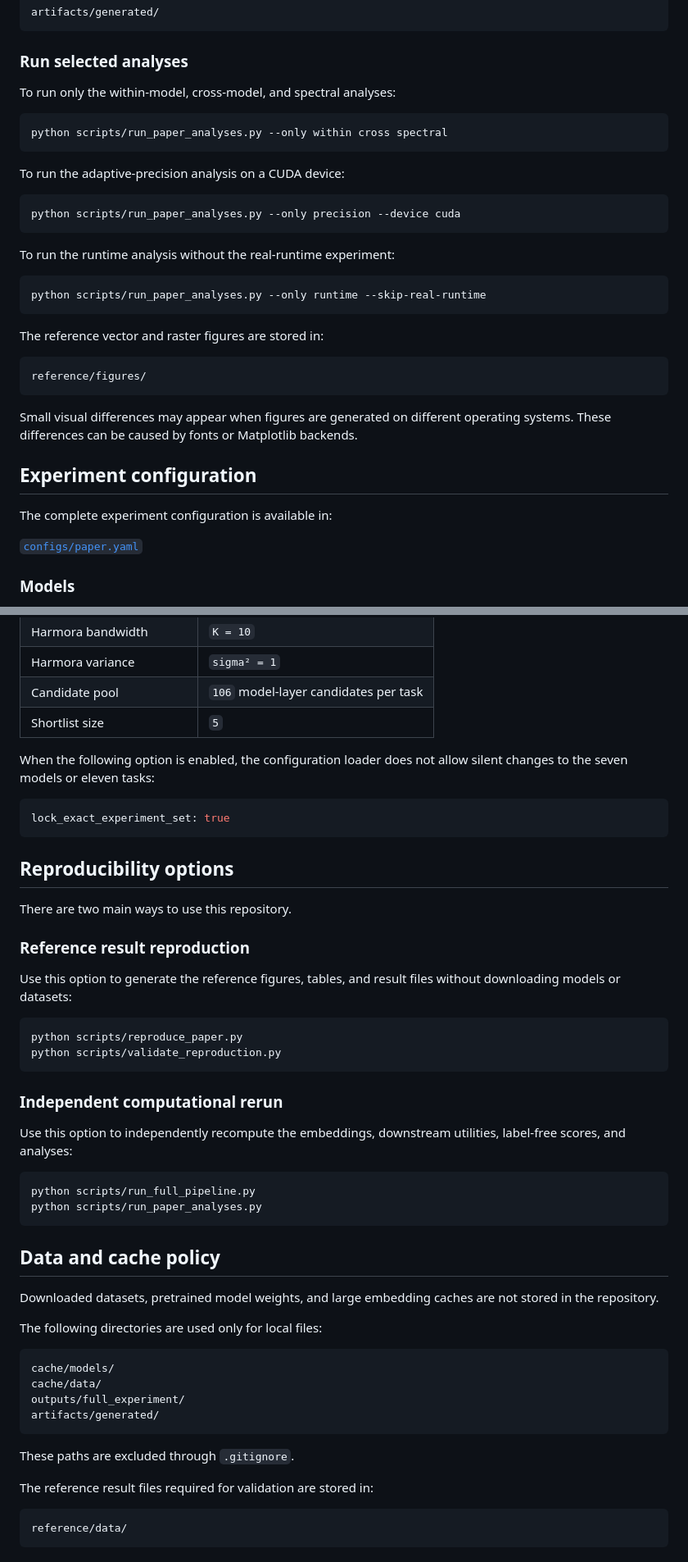
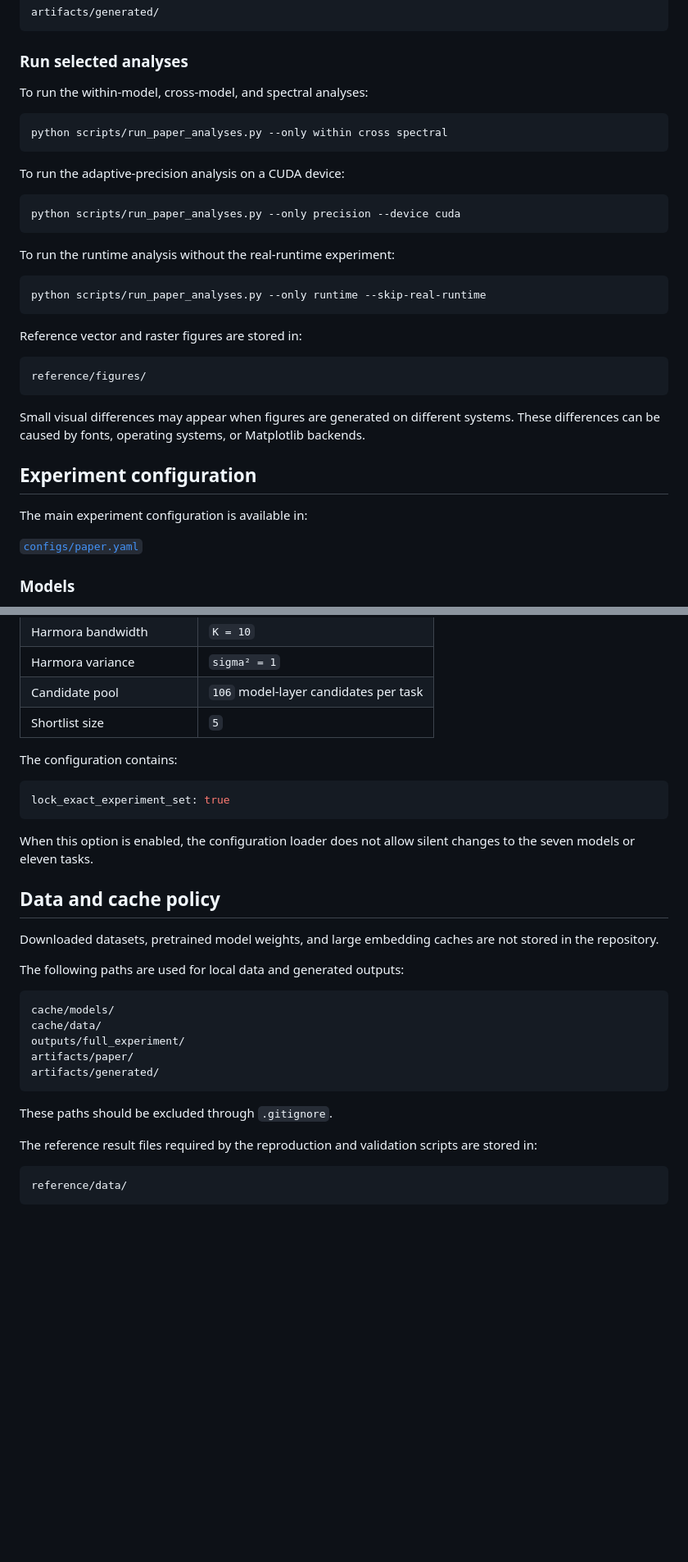
Before and after one commit to harmora-project/harmora, a Markdown page: README.md, 2 parts joined by grey strips. Shown at 82% size. Drawn GitHub-style; blank space fills up the shorter version.

````diff
--- a/README.md
+++ b/README.md
@@ -272,7 +285,7 @@ artifacts/generated/
 
 ### Run selected analyses
 
-To run only the within-model, cross-model, and spectral analyses:
+To run the within-model, cross-model, and spectral analyses:
 
 ```bash
 python scripts/run_paper_analyses.py --only within cross spectral
@@ -290,17 +303,17 @@ To run the runtime analysis without the real-runtime experiment:
 python scripts/run_paper_analyses.py --only runtime --skip-real-runtime
 ```
 
-The reference vector and raster figures are stored in:
+Reference vector and raster figures are stored in:
 
 ```text
 reference/figures/
 ```
 
-Small visual differences may appear when figures are generated on different operating systems. These differences can be caused by fonts or Matplotlib backends.
+Small visual differences may appear when figures are generated on different systems. These differences can be caused by fonts, operating systems, or Matplotlib backends.
 
 ## Experiment configuration
 
-The complete experiment configuration is available in:
+The main experiment configuration is available in:
 
 [`configs/paper.yaml`](configs/paper.yaml)
 
@@ -355,50 +368,31 @@ The experiment uses eleven tasks.
 | Candidate pool | `106` model-layer candidates per task |
 | Shortlist size | `5` |
 
-When the following option is enabled, the configuration loader does not allow silent changes to the seven models or eleven tasks:
+The configuration contains:
 
 ```yaml
 lock_exact_experiment_set: true
 ```
 
-## Reproducibility options
-
-There are two main ways to use this repository.
-
-### Reference result reproduction
-
-Use this option to generate the reference figures, tables, and result files without downloading models or datasets:
-
-```bash
-python scripts/reproduce_paper.py
-python scripts/validate_reproduction.py
-```
-
-### Independent computational rerun
-
-Use this option to independently recompute the embeddings, downstream utilities, label-free scores, and analyses:
-
-```bash
-python scripts/run_full_pipeline.py
-python scripts/run_paper_analyses.py
-```
+When this option is enabled, the configuration loader does not allow silent changes to the seven models or eleven tasks.
 
 ## Data and cache policy
 
 Downloaded datasets, pretrained model weights, and large embedding caches are not stored in the repository.
 
-The following directories are used only for local files:
+The following paths are used for local data and generated outputs:
 
 ```text
 cache/models/
 cache/data/
 outputs/full_experiment/
+artifacts/paper/
 artifacts/generated/
 ```
 
-These paths are excluded through `.gitignore`.
+These paths should be excluded through `.gitignore`.
 
-The reference result files required for validation are stored in:
+The reference result files required by the reproduction and validation scripts are stored in:
 
 ```text
 reference/data/
````
Also changed, not shown: other parts of README.md (+85 -72 lines).
